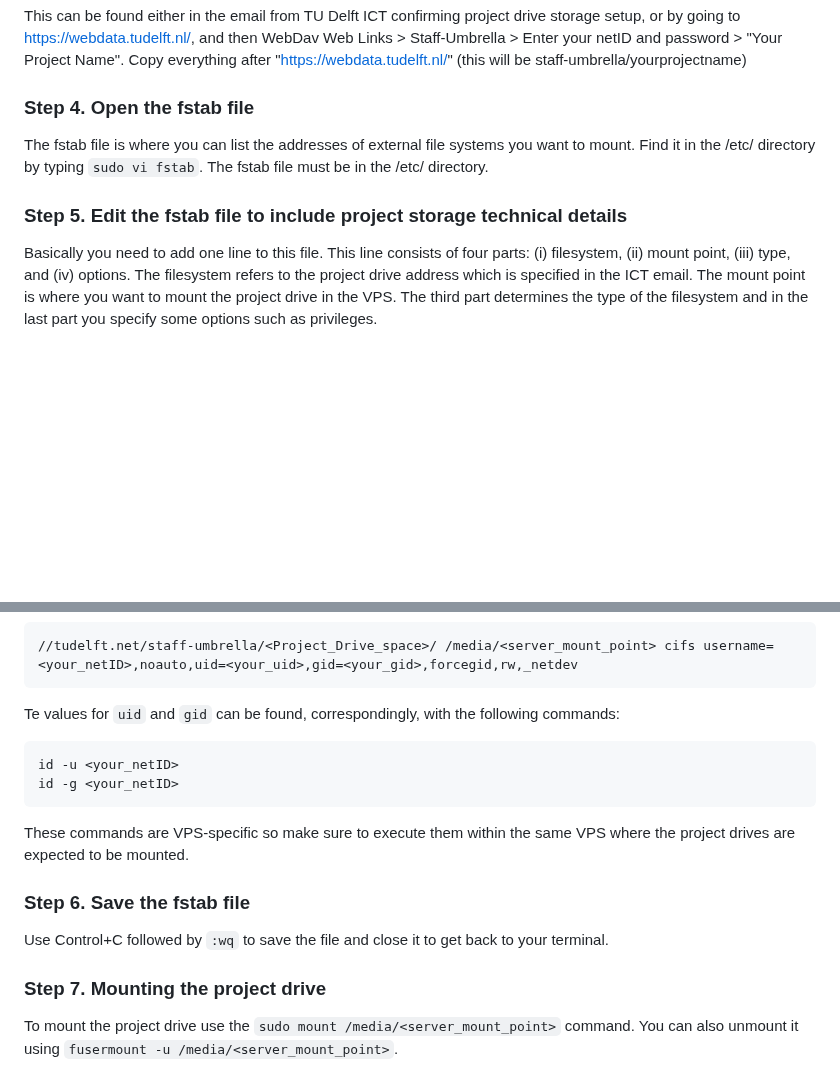
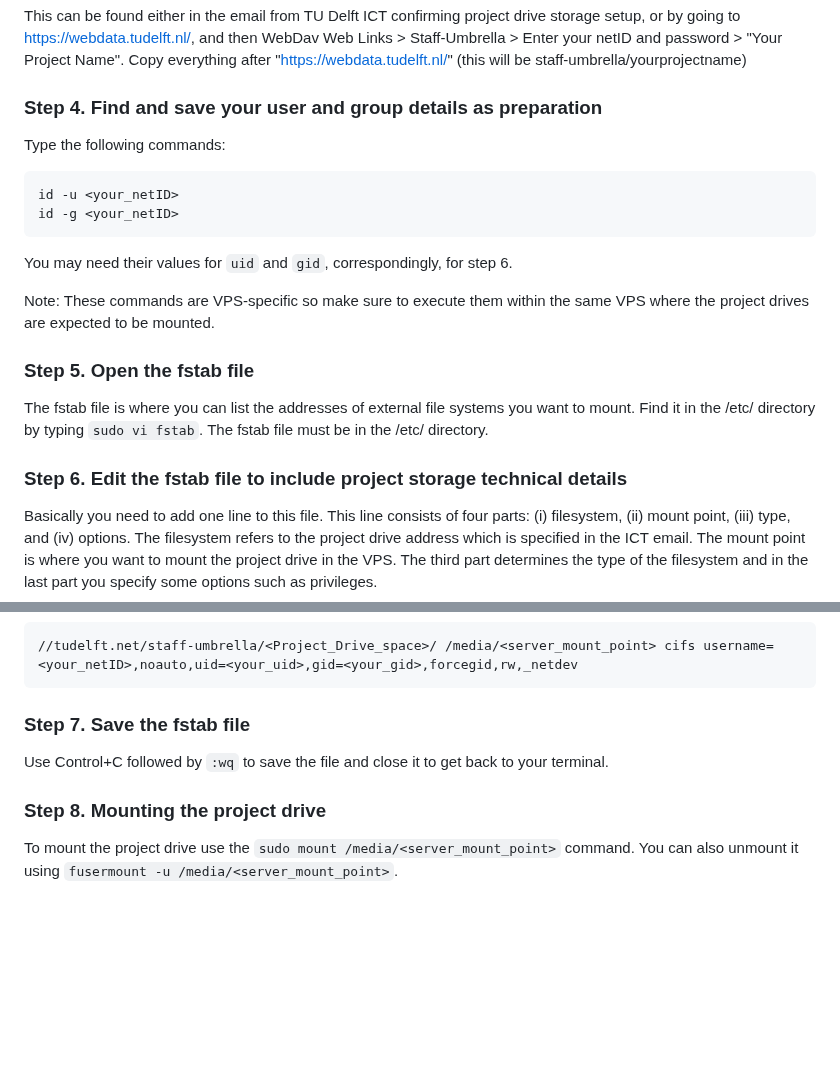
Before and after one commit to TU-Delft-DCC/TU-Delft-DCC.github.io, a Markdown page: docs/data/project_drive_mounting.md, 2 parts joined by grey strips. Rendered like a GitHub page; blank space fills up the shorter version.

Commit message:
Update project_drive_mounting.md
Added a new step as preparation to find uid and gid values, related to issues #84 and #85. Also fixed a typo

````diff
--- a/docs/data/project_drive_mounting.md
+++ b/docs/data/project_drive_mounting.md
@@ -33,10 +33,23 @@ This is where you will mount the project drive. Use `cd /media` to enter the med
 ### Step 3. Locate the URL of your project storage
 This can be found either in the email from TU Delft ICT confirming project drive storage setup, or by going to https://webdata.tudelft.nl/, and then WebDav Web Links > Staff-Umbrella > Enter your netID and password > "Your Project Name". Copy everything after "https://webdata.tudelft.nl/" (this will be staff-umbrella/yourprojectname)
 
-### Step 4. Open the fstab file
+### Step 4. Find and save your user and group details as preparation
+
+Type the following commands:
+
+```
+id -u <your_netID>
+id -g <your_netID>
+```
+
+You may need their values for `uid` and `gid`, correspondingly, for step 6.
+
+Note: These commands are VPS-specific so make sure to execute them within the same VPS where the project drives are expected to be mounted.
+
+### Step 5. Open the fstab file
 The fstab file is where you can list the addresses of external file systems you want to mount. Find it in the /etc/ directory by typing `sudo vi fstab`. The fstab file must be in the /etc/ directory.
 
-### Step 5. Edit the fstab file to include project storage technical details
+### Step 6. Edit the fstab file to include project storage technical details
 
 Basically you need to add one line to this file. This line consists of four parts: (i) filesystem, (ii) mount point, (iii) type, and (iv) options. The filesystem refers to the project drive address which is specified in the ICT email. The mount point is where you want to mount the project drive in the VPS. The third part determines the type of the filesystem and in the last part you specify some options such as privileges.
 
@@ -55,19 +68,10 @@ If that throws a permissions error, try:
 //tudelft.net/staff-umbrella/<Project_Drive_space>/ /media/<server_mount_point> cifs username=<your_netID>,noauto,uid=<your_uid>,gid=<your_gid>,forcegid,rw,_netdev
 ```
 
-Te values for `uid` and `gid` can be found, correspondingly, with the following commands:
-
-```
-id -u <your_netID>
-id -g <your_netID>
-```
-
-These commands are VPS-specific so make sure to execute them within the same VPS where the project drives are expected to be mounted.
-
-### Step 6. Save the fstab file
+### Step 7. Save the fstab file
 Use Control+C followed by `:wq` to save the file and close it to get back to your terminal.
 
-### Step 7. Mounting the project drive
+### Step 8. Mounting the project drive
 To mount the project drive use the `sudo mount /media/<server_mount_point>` command. You can also unmount it using `fusermount -u /media/<server_mount_point>`.
 
 ## Notes and next steps
````
